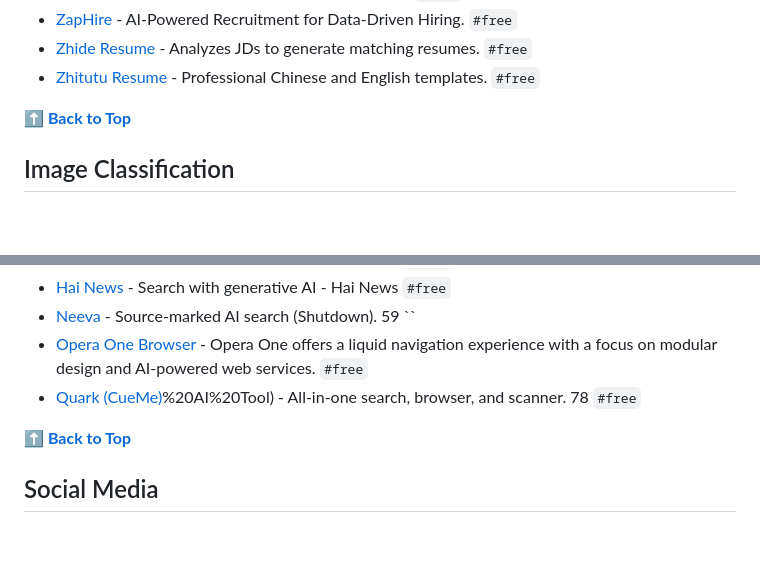
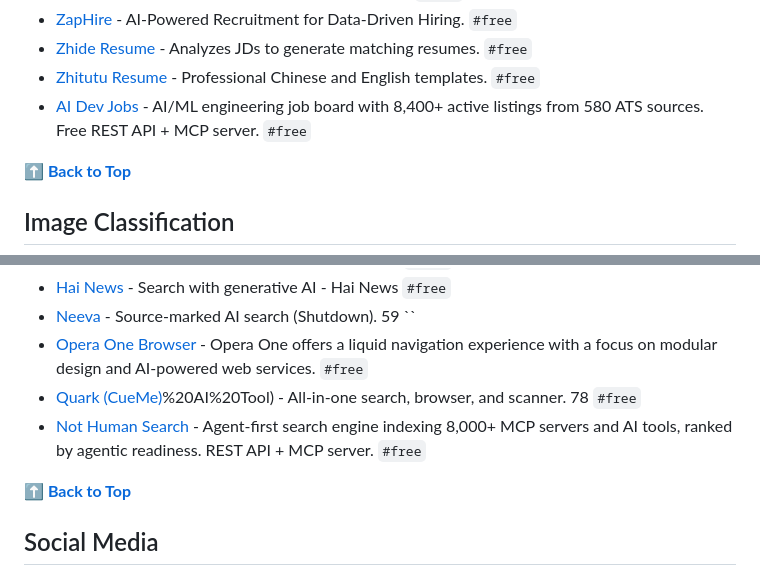
Before and after one commit to SergiuPogor/hanishrao-collective-ai-tools, a Markdown page: README.md, 2 parts joined by grey strips. Rendered like a GitHub page; blank space fills up the shorter version.

Commit message:
Add Not Human Search (Search Engine) and AI Dev Jobs (Human Resources)

```diff
--- a/README.md
+++ b/README.md
@@ -666,6 +666,7 @@ Use these hashtags in search to filter out the tools
 - [ZapHire](https://www.zap-hire.com/) - AI-Powered Recruitment for Data-Driven Hiring. `#free`
 - [Zhide Resume](https://zhideresume.com/) - Analyzes JDs to generate matching resumes. `#free`
 - [Zhitutu Resume](https://zhitutu.com/) - Professional Chinese and English templates. `#free`
+- [AI Dev Jobs](https://aidevboard.com/) - AI/ML engineering job board with 8,400+ active listings from 580 ATS sources. Free REST API + MCP server. `#free`
 
 **[⬆️ Back to Top](#table-of-contents)**
 
@@ -1014,6 +1015,7 @@ Use these hashtags in search to filter out the tools
 - [Neeva](https://neeva.com/) - Source-marked AI search (Shutdown). 59 ``
 - [Opera One Browser](https://www.opera.com/one) - Opera One offers a liquid navigation experience with a focus on modular design and AI-powered web services. `#free`
 - [Quark (CueMe)](https://quark.sm.cn/)%20AI%20Tool) - All-in-one search, browser, and scanner. 78 `#free`
+- [Not Human Search](https://nothumansearch.ai/) - Agent-first search engine indexing 8,000+ MCP servers and AI tools, ranked by agentic readiness. REST API + MCP server. `#free`
 
 **[⬆️ Back to Top](#table-of-contents)**
 
```
